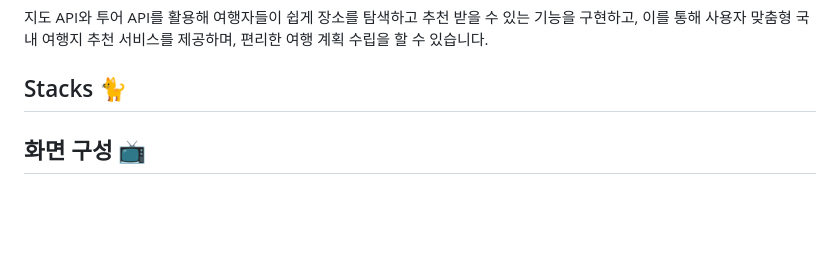
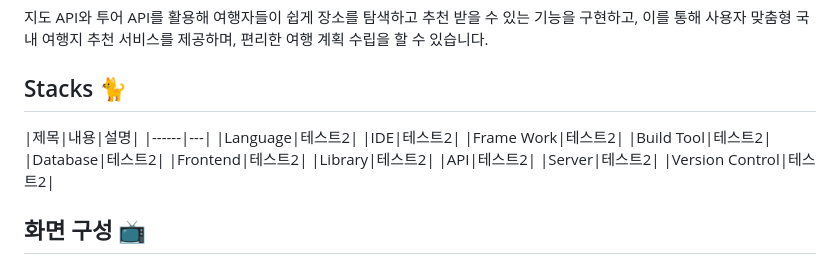
Before and after one commit to donna8780/traverse, a Markdown page: README.md, the part around the change. Drawn GitHub-style; blank space fills up the shorter version.

```diff
--- a/README.md
+++ b/README.md
@@ -15,7 +15,18 @@
 
 ## Stacks 🐈
 
-
+|제목|내용|설명|
+|------|---|
+|Language|테스트2|
+|IDE|테스트2|
+|Frame Work|테스트2|
+|Build Tool|테스트2|
+|Database|테스트2|
+|Frontend|테스트2|
+|Library|테스트2|
+|API|테스트2|
+|Server|테스트2|
+|Version Control|테스트2|
 
 ## 화면 구성 📺
 
```
